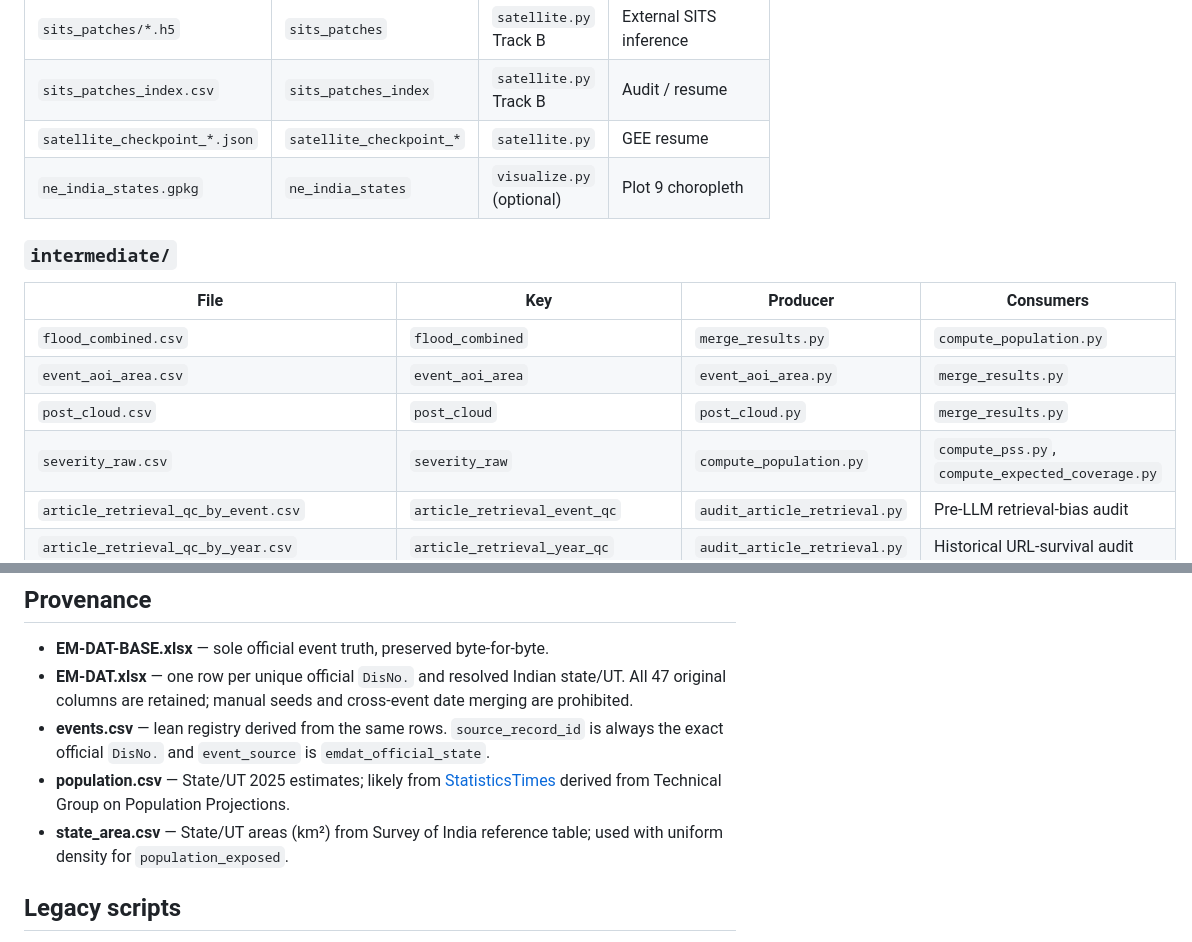
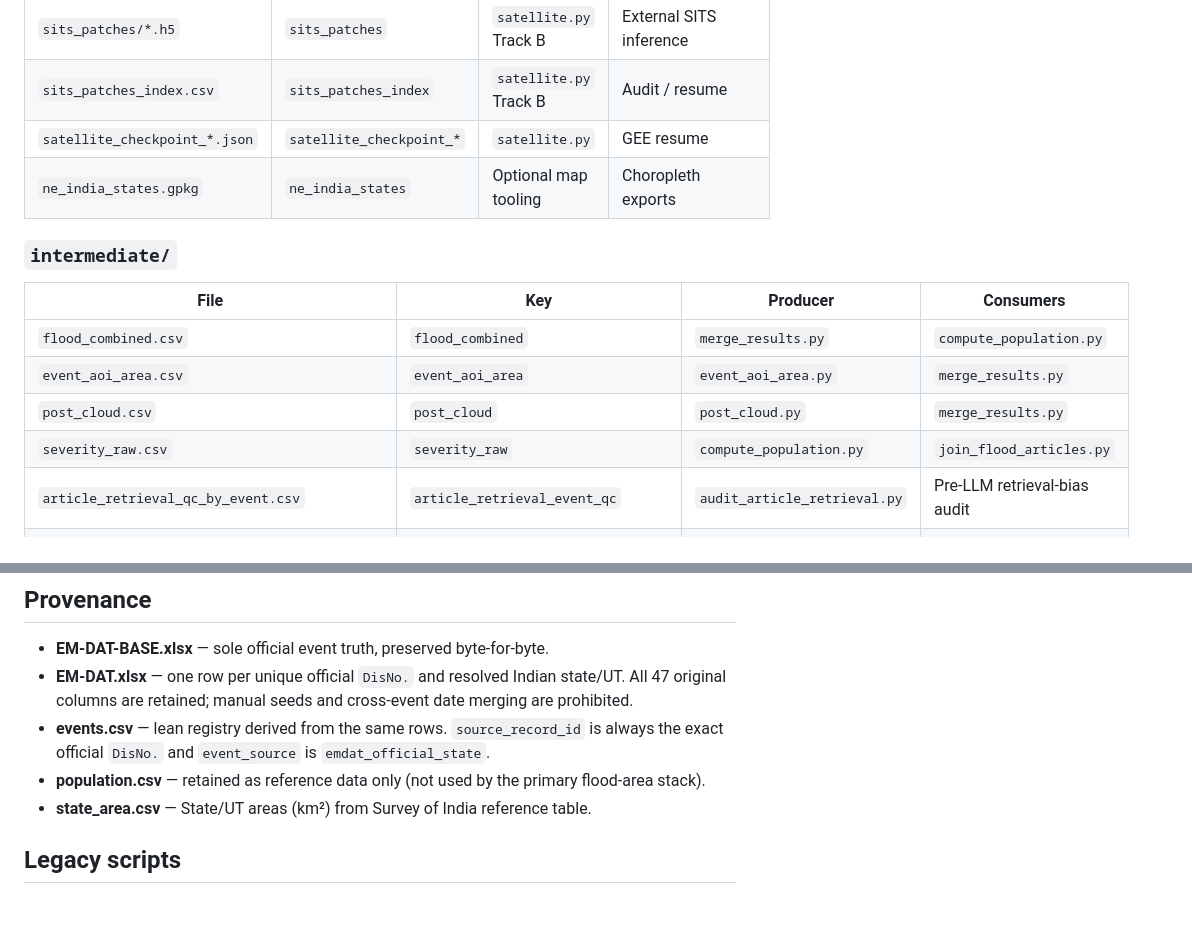
Before and after one commit to rokpolar/CVND, a Markdown page: data/README.md, 2 parts joined by grey strips. Drawn GitHub-style; blank space fills up the shorter version.

```diff
--- a/data/README.md
+++ b/data/README.md
@@ -42,7 +42,7 @@ Tiered folders under `data/`. Primary pipeline scripts resolve paths via
 | `sits_patches/*.h5` | `sits_patches` | `satellite.py` Track B | External SITS inference |
 | `sits_patches_index.csv` | `sits_patches_index` | `satellite.py` Track B | Audit / resume |
 | `satellite_checkpoint_*.json` | `satellite_checkpoint_*` | `satellite.py` | GEE resume |
-| `ne_india_states.gpkg` | `ne_india_states` | `visualize.py` (optional) | Plot 9 choropleth |
+| `ne_india_states.gpkg` | `ne_india_states` | Optional map tooling | Choropleth exports |
 
 ### `intermediate/`
 
@@ -51,7 +51,7 @@ Tiered folders under `data/`. Primary pipeline scripts resolve paths via
 | `flood_combined.csv` | `flood_combined` | `merge_results.py` | `compute_population.py` |
 | `event_aoi_area.csv` | `event_aoi_area` | `event_aoi_area.py` | `merge_results.py` |
 | `post_cloud.csv` | `post_cloud` | `post_cloud.py` | `merge_results.py` |
-| `severity_raw.csv` | `severity_raw` | `compute_population.py` | `compute_pss.py`, `compute_expected_coverage.py` |
+| `severity_raw.csv` | `severity_raw` | `compute_population.py` | `join_flood_articles.py` |
 | `article_retrieval_qc_by_event.csv` | `article_retrieval_event_qc` | `audit_article_retrieval.py` | Pre-LLM retrieval-bias audit |
 | `article_retrieval_qc_by_year.csv` | `article_retrieval_year_qc` | `audit_article_retrieval.py` | Historical URL-survival audit |
 | `article_retrieval_unresolved.csv.gz` | `article_retrieval_unresolved` | `audit_article_retrieval.py` | Retry/archive/access review queue |
@@ -91,8 +88,9 @@ Tiered folders under `data/`. Primary pipeline scripts resolve paths via
 - **events.csv** — lean registry derived from the same rows. `source_record_id`
   is always the exact official `DisNo.` and `event_source` is
   `emdat_official_state`.
-- **population.csv** — State/UT 2025 estimates; likely from [StatisticsTimes](https://statisticstimes.com/demographics/india/indian-states-population.php) derived from Technical Group on Population Projections.
-- **state_area.csv** — State/UT areas (km²) from Survey of India reference table; used with uniform density for `population_exposed`.
+- **population.csv** — retained as reference data only (not used by the
+  primary flood-area stack).
+- **state_area.csv** — State/UT areas (km²) from Survey of India reference table.
 
 ## Legacy scripts
 
```
Also changed, not shown: other parts of data/README.md (+14 -17 lines), docs/gdelt_collection.md (+5 -3 lines), docs/use_cases.md (+55 -96 lines).
